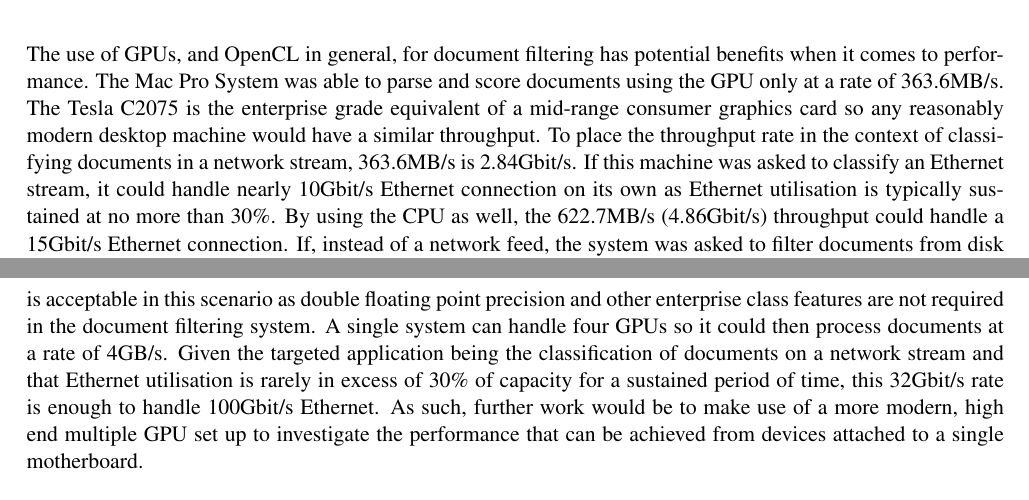
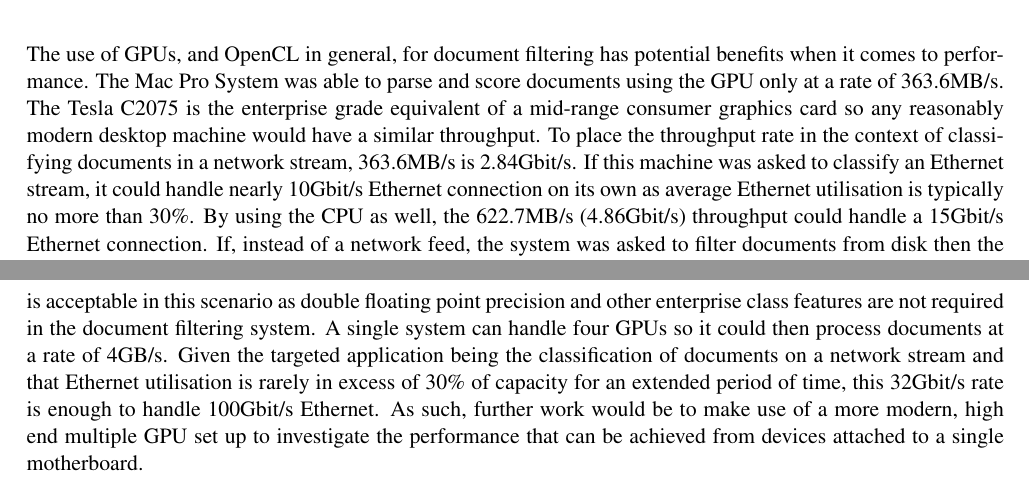
Before and after one commit to jessr92/Level4Project, a LaTeX thesis (Dissertation/1002536r-Document-Filtering.tex, which reads Dissertation/includes/conclusion.tex): two parts of pages 40 and 41 of 45, joined at a grey line, cut so that both start at the same text. Compiled offline with pdfLaTeX.

Commit message:
Minor conclusion rewording sustained/average util

```diff
--- a/Dissertation/includes/conclusion.tex
+++ b/Dissertation/includes/conclusion.tex
@@ -8,7 +8,7 @@ reasonably modern desktop machine would have a similar throughput. To place the
 throughput rate in the context of classifying documents in a network stream,
 363.6MB/s is 2.84Gbit/s. If this machine was asked to classify an Ethernet
 stream, it could handle nearly 10Gbit/s Ethernet connection on its own as
-Ethernet utilisation is typically sustained at no more than 30\%. By using the
-CPU as well, the 622.7MB/s (4.86Gbit/s) throughput could handle a 15Gbit/s
-Ethernet connection. If, instead of a network feed, the system was asked to
-filter documents from disk then the GPU could filter the documents in real time
+average Ethernet utilisation is typically no more than 30\%. By using the CPU as
+well, the 622.7MB/s (4.86Gbit/s) throughput could handle a 15Gbit/s Ethernet
+connection. If, instead of a network feed, the system was asked to filter
+documents from disk then the GPU could filter the documents in real time from a
@@ -44,8 +44,8 @@ scenario as double floating point precision and other enterprise class features
 are not required in the document filtering system. A single system can handle
 four GPUs so it could then process documents at a rate of 4GB/s. Given the
 targeted application being the classification of documents on a network stream
-and that Ethernet utilisation is rarely in excess of 30\% of capacity for a
-sustained period of time, this 32Gbit/s rate is enough to handle 100Gbit/s
+and that Ethernet utilisation is rarely in excess of 30\% of capacity for an
+extended period of time, this 32Gbit/s rate is enough to handle 100Gbit/s
 Ethernet. As such, further work would be to make use of a more modern, high end
 multiple GPU set up to investigate the performance that can be achieved from
 devices attached to a single motherboard.
```
Also changed, not shown: Dissertation/includes/conclusion.tex (6 more changed lines).
